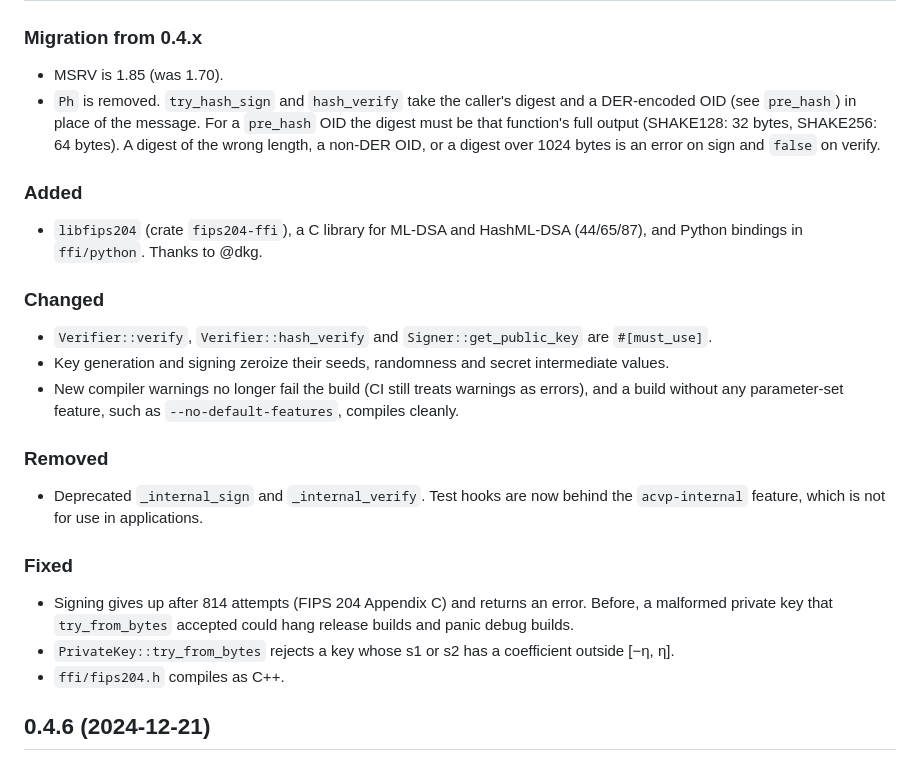
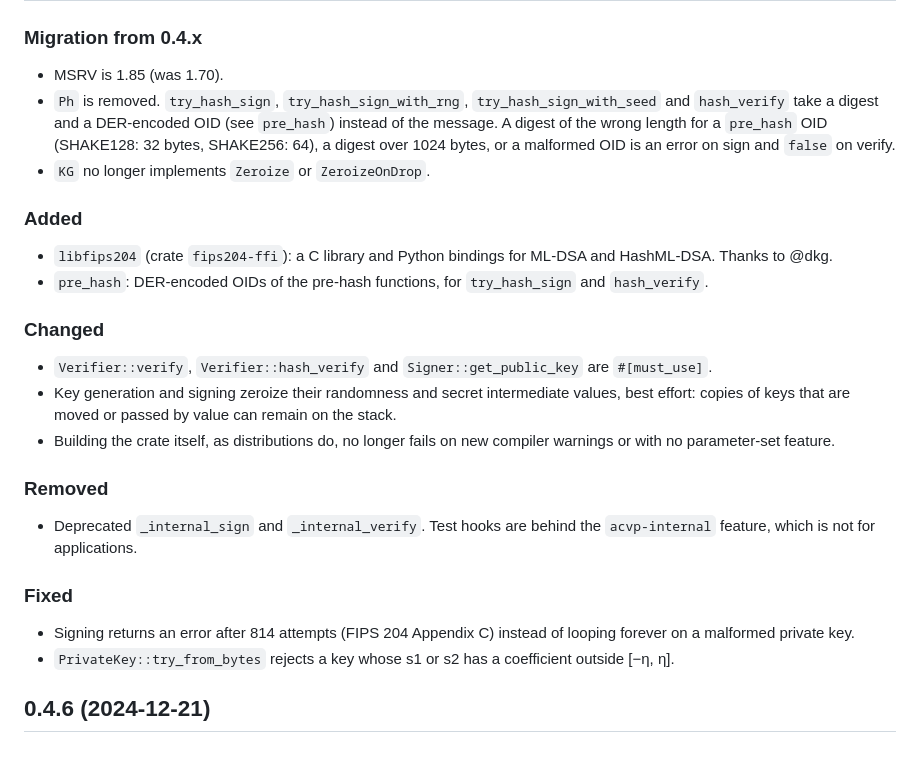
Before and after one commit to integritychain/fips204, a Markdown page: CHANGELOG.md, the part around the change. Drawn GitHub-style.

Commit message:
CHANGELOG: brief, user-facing 0.5.0 entries

```diff
--- a/CHANGELOG.md
+++ b/CHANGELOG.md
@@ -9,23 +9,24 @@ and this project adheres to [Semantic Versioning](https://semver.org/spec/v2.0.0
 
 ### Migration from 0.4.x
 - MSRV is 1.85 (was 1.70).
-- `Ph` is removed. `try_hash_sign` and `hash_verify` take the caller's digest and a DER-encoded OID (see `pre_hash`) in place of the message. For a `pre_hash` OID the digest must be that function's full output (SHAKE128: 32 bytes, SHAKE256: 64 bytes). A digest of the wrong length, a non-DER OID, or a digest over 1024 bytes is an error on sign and `false` on verify.
+- `Ph` is removed. `try_hash_sign`, `try_hash_sign_with_rng`, `try_hash_sign_with_seed` and `hash_verify` take a digest and a DER-encoded OID (see `pre_hash`) instead of the message. A digest of the wrong length for a `pre_hash` OID (SHAKE128: 32 bytes, SHAKE256: 64), a digest over 1024 bytes, or a malformed OID is an error on sign and `false` on verify.
+- `KG` no longer implements `Zeroize` or `ZeroizeOnDrop`.
 
 ### Added
-- `libfips204` (crate `fips204-ffi`), a C library for ML-DSA and HashML-DSA (44/65/87), and Python bindings in `ffi/python`. Thanks to @dkg.
+- `libfips204` (crate `fips204-ffi`): a C library and Python bindings for ML-DSA and HashML-DSA. Thanks to @dkg.
+- `pre_hash`: DER-encoded OIDs of the pre-hash functions, for `try_hash_sign` and `hash_verify`.
 
 ### Changed
 - `Verifier::verify`, `Verifier::hash_verify` and `Signer::get_public_key` are `#[must_use]`.
-- Key generation and signing zeroize their seeds, randomness and secret intermediate values.
-- New compiler warnings no longer fail the build (CI still treats warnings as errors), and a build without any parameter-set feature, such as `--no-default-features`, compiles cleanly.
+- Key generation and signing zeroize their randomness and secret intermediate values, best effort: copies of keys that are moved or passed by value can remain on the stack.
+- Building the crate itself, as distributions do, no longer fails on new compiler warnings or with no parameter-set feature.
 
 ### Removed
-- Deprecated `_internal_sign` and `_internal_verify`. Test hooks are now behind the `acvp-internal` feature, which is not for use in applications.
+- Deprecated `_internal_sign` and `_internal_verify`. Test hooks are behind the `acvp-internal` feature, which is not for applications.
 
 ### Fixed
-- Signing gives up after 814 attempts (FIPS 204 Appendix C) and returns an error. Before, a malformed private key that `try_from_bytes` accepted could hang release builds and panic debug builds.
+- Signing returns an error after 814 attempts (FIPS 204 Appendix C) instead of looping forever on a malformed private key.
 - `PrivateKey::try_from_bytes` rejects a key whose s1 or s2 has a coefficient outside [−η, η].
-- `ffi/fips204.h` compiles as C++.
 
 ## 0.4.6 (2024-12-21)
 
```
Also changed, not shown: ffi/README.md (+1 -1 lines).
